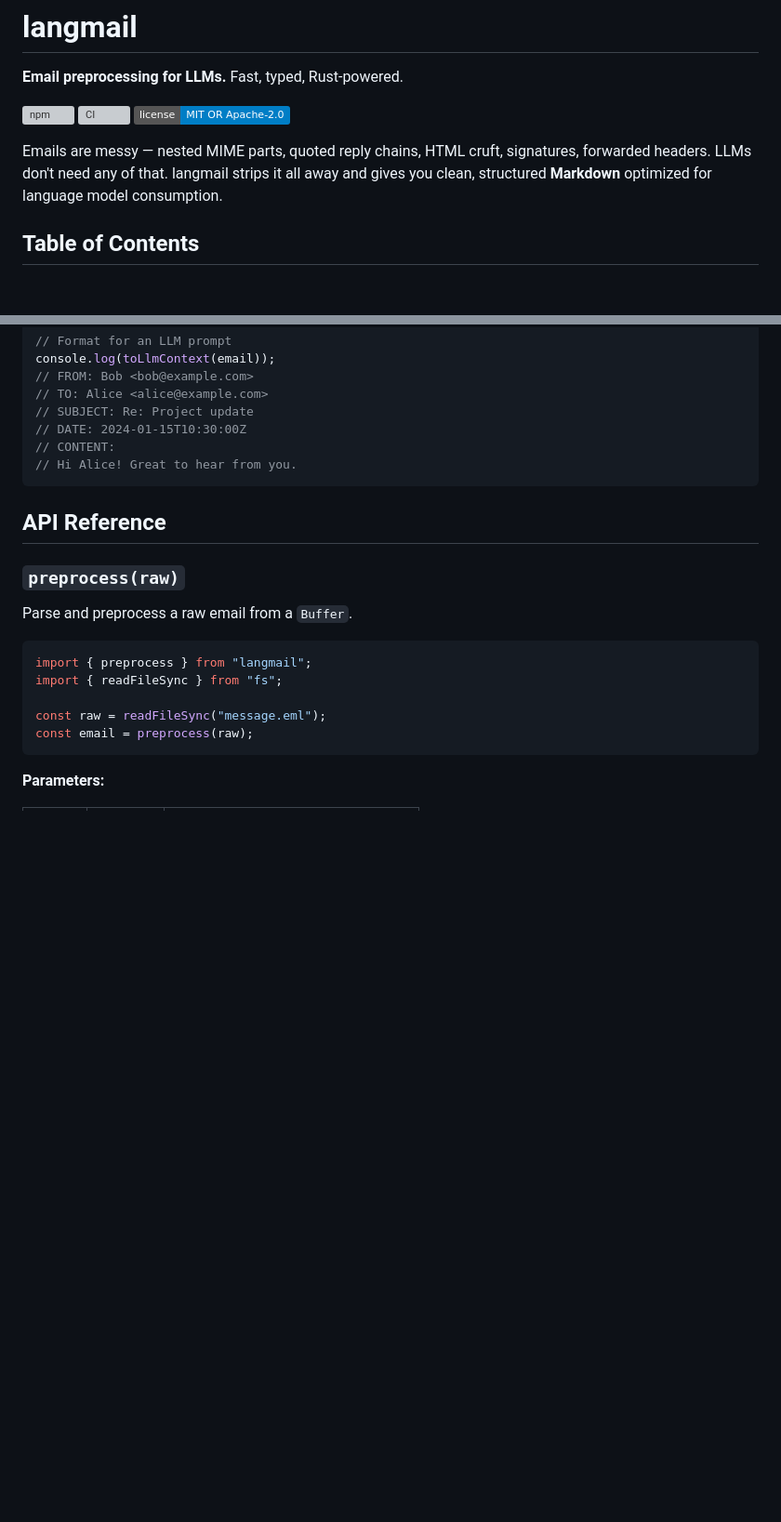
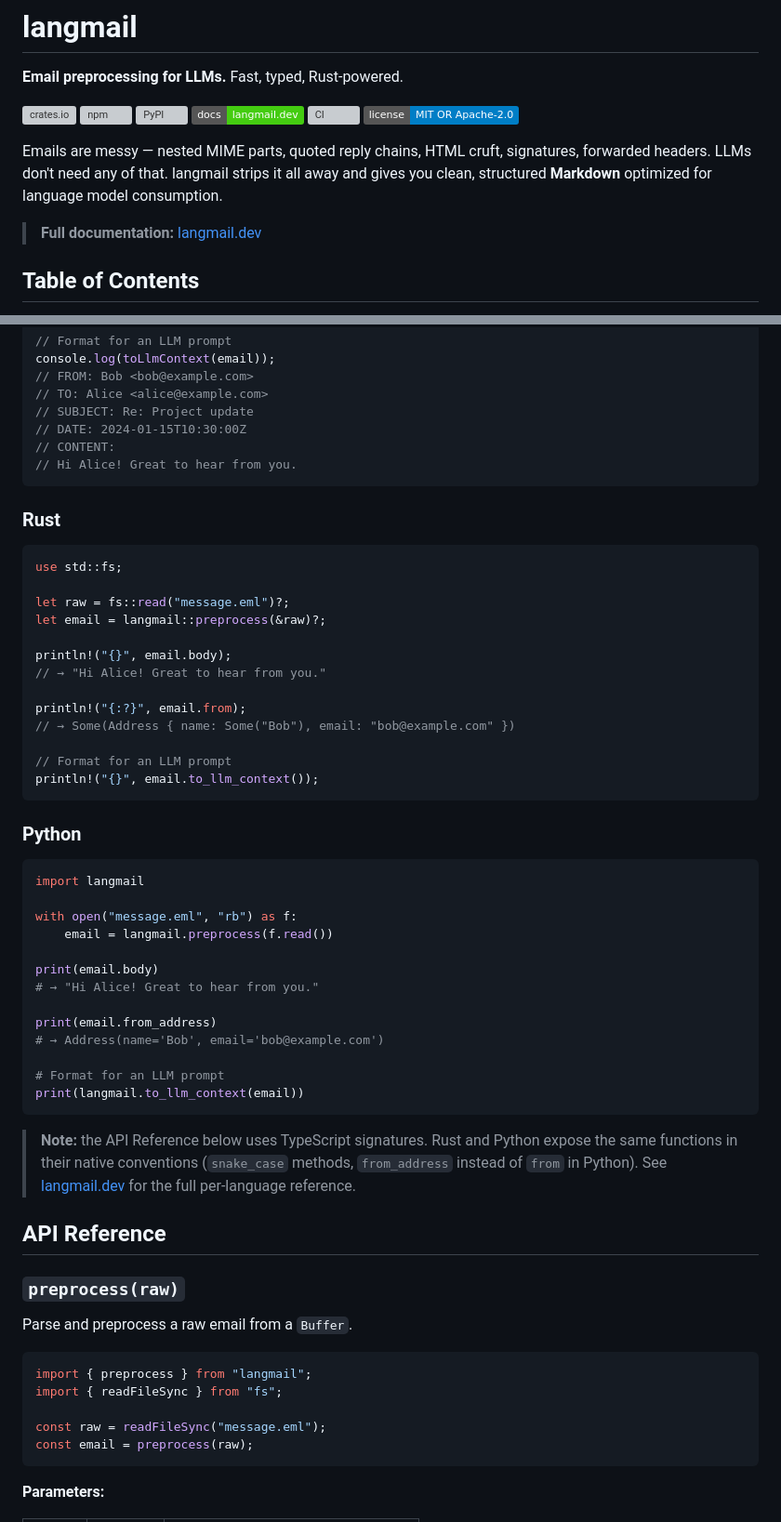
Before and after one commit to usemarbles/langmail, a Markdown page: README.md, 2 parts joined by grey strips. Shown at 93% size. Drawn GitHub-style; badges without logos; blank space fills up the shorter version; grey boxes are pictures that could not be loaded.

````diff
--- a/README.md
+++ b/README.md
@@ -2,11 +2,16 @@
 
 **Email preprocessing for LLMs.** Fast, typed, Rust-powered.
 
-[![npm](https://img.shields.io/npm/v/langmail)](https://www.npmjs.com/package/langmail)
+[![crates.io](https://img.shields.io/crates/v/langmail?label=crates.io)](https://crates.io/crates/langmail)
+[![npm](https://img.shields.io/npm/v/langmail?label=npm)](https://www.npmjs.com/package/langmail)
+[![PyPI](https://img.shields.io/pypi/v/langmail?label=PyPI)](https://pypi.org/project/langmail/)
+[![docs](https://img.shields.io/badge/docs-langmail.dev-4c1)](https://langmail.dev)
 [![CI](https://github.com/usemarbles/langmail/actions/workflows/ci.yml/badge.svg)](https://github.com/usemarbles/langmail/actions/workflows/ci.yml)
 [![license](https://img.shields.io/badge/license-MIT%20OR%20Apache--2.0-blue)](#license)
 
 Emails are messy — nested MIME parts, quoted reply chains, HTML cruft, signatures, forwarded headers. LLMs don't need any of that. langmail strips it all away and gives you clean, structured **Markdown** optimized for language model consumption.
+
+> **Full documentation:** [langmail.dev](https://langmail.dev)
 
 ## Table of Contents
 
@@ -65,6 +93,44 @@ console.log(toLlmContext(email));
 // CONTENT:
 // Hi Alice! Great to hear from you.
 ```
+
+### Rust
+
+```rust
+use std::fs;
+
+let raw = fs::read("message.eml")?;
+let email = langmail::preprocess(&raw)?;
+
+println!("{}", email.body);
+// → "Hi Alice! Great to hear from you."
+
+println!("{:?}", email.from);
+// → Some(Address { name: Some("Bob"), email: "bob@example.com" })
+
+// Format for an LLM prompt
+println!("{}", email.to_llm_context());
+```
+
+### Python
+
+```python
+import langmail
+
+with open("message.eml", "rb") as f:
+    email = langmail.preprocess(f.read())
+
+print(email.body)
+# → "Hi Alice! Great to hear from you."
+
+print(email.from_address)
+# → Address(name='Bob', email='bob@example.com')
+
+# Format for an LLM prompt
+print(langmail.to_llm_context(email))
+```
+
+> **Note:** the API Reference below uses TypeScript signatures. Rust and Python expose the same functions in their native conventions (`snake_case` methods, `from_address` instead of `from` in Python). See [langmail.dev](https://langmail.dev) for the full per-language reference.
 
 ## API Reference
 
````
Also changed, not shown: other parts of README.md (+28 -1 lines), CONTRIBUTING.md (added, +79 -0 lines).
